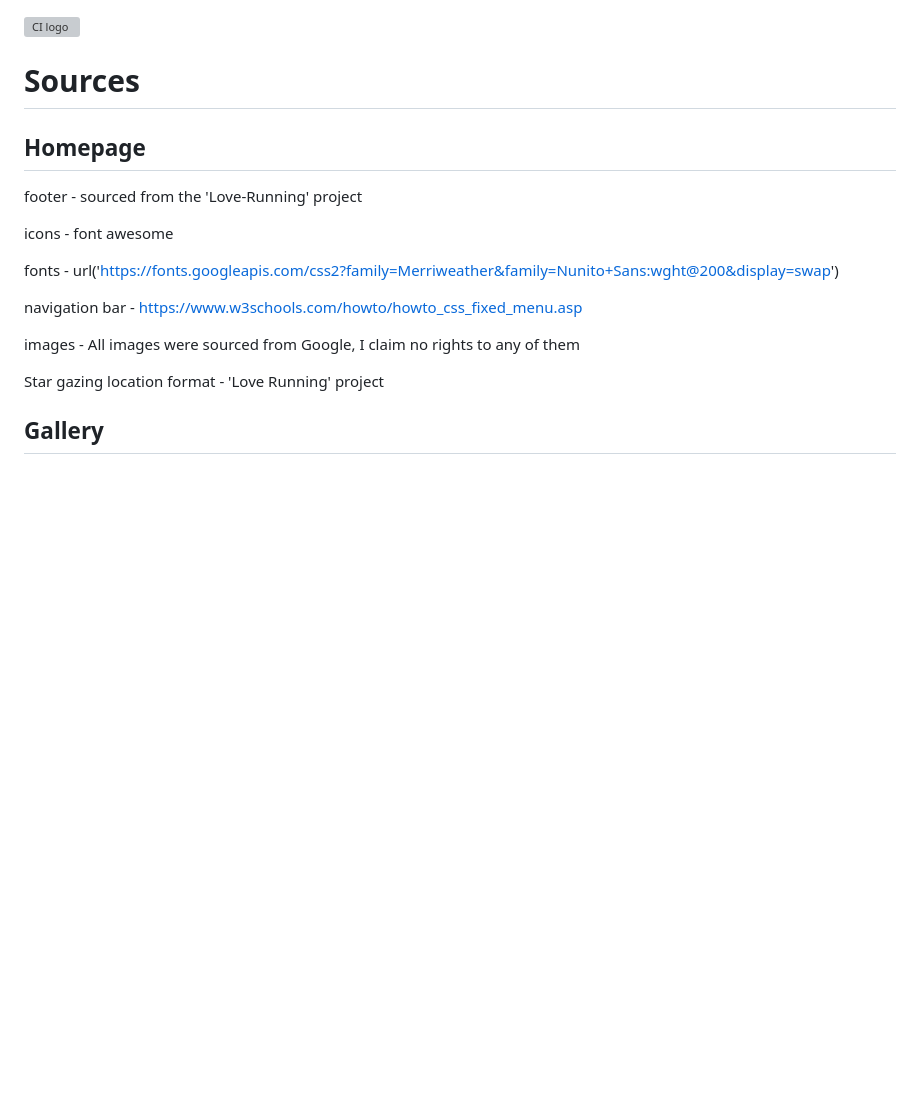
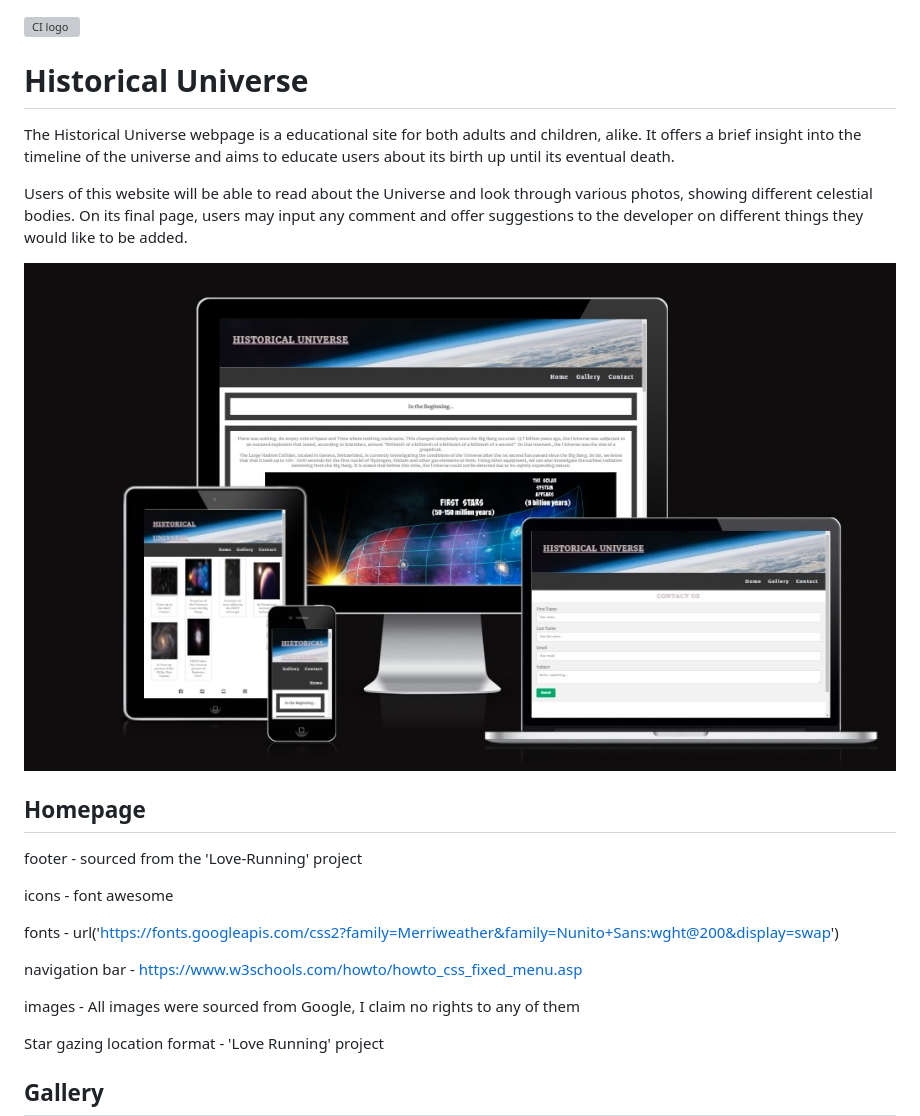
Before and after one commit to SohailMohammed1/Project1-Historical-Universe, a Markdown page: README.md, the part around the change. GitHub-like rendering; pictures changed too: assets/css/images/responsive.jpg (added); blank space fills up the shorter version; grey boxes are pictures that could not be loaded.

```diff
--- a/README.md
+++ b/README.md
@@ -1,6 +1,14 @@
 ![CI logo](https://codeinstitute.s3.amazonaws.com/fullstack/ci_logo_small.png)
 
-# Sources
+# Historical Universe
+
+The Historical Universe webpage is a educational site for both adults and children, alike. It offers a brief insight into the timeline of the universe and aims to educate users about its birth up until its eventual death.
+
+Users of this website will be able to read about the Universe and look through various photos, showing different celestial bodies. On its final page, users may input any comment and offer suggestions to the developer on different things they would like to be added.
+
+![responsive element](/assets/css/images/responsive.jpg)
+
+
 
 ## Homepage
 
```
